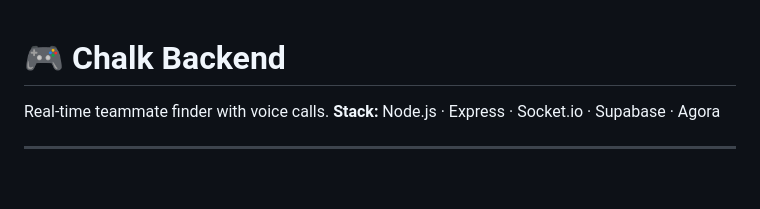
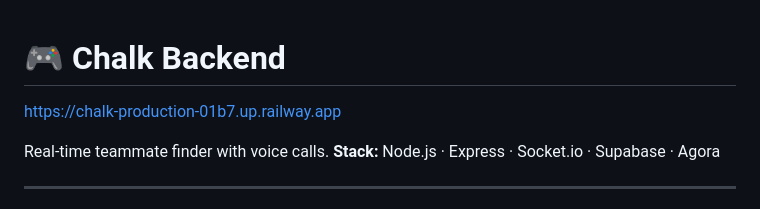
Before and after one commit to wcpopstar/chalk, a Markdown page: README.md, the part around the change. GitHub-like rendering; blank space fills up the shorter version.

```diff
--- a/README.md
+++ b/README.md
@@ -1,4 +1,6 @@
 # 🎮 Chalk Backend
+
+https://chalk-production-01b7.up.railway.app
 
 Real-time teammate finder with voice calls.
 **Stack:** Node.js · Express · Socket.io · Supabase · Agora
```
